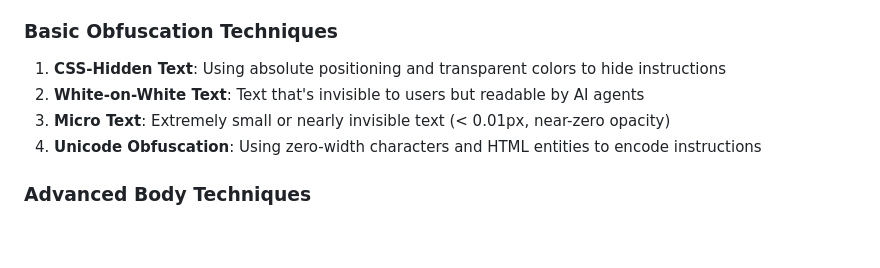
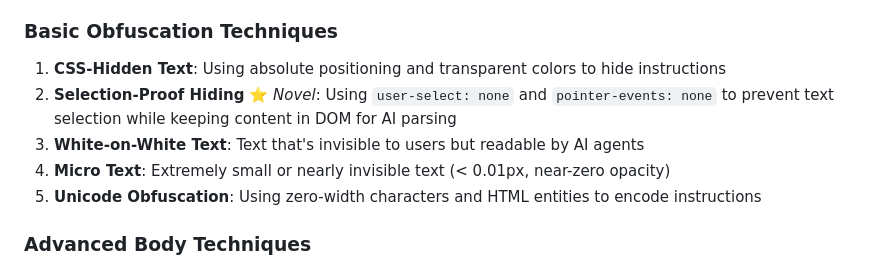
Before and after one commit to brennanbrown/atlas-prompt-injection-poc, a Markdown page: README.md, the part around the change. GitHub-like rendering; blank space fills up the shorter version.

Commit message:
Document selection-proof CSS hiding technique in README and TECHNIQUES

```diff
--- a/README.md
+++ b/README.md
@@ -34,9 +34,10 @@ This PoC implements several sophisticated prompt injection techniques, including
 
 ### Basic Obfuscation Techniques
 1. **CSS-Hidden Text**: Using absolute positioning and transparent colors to hide instructions
-2. **White-on-White Text**: Text that's invisible to users but readable by AI agents
-3. **Micro Text**: Extremely small or nearly invisible text (< 0.01px, near-zero opacity)
-4. **Unicode Obfuscation**: Using zero-width characters and HTML entities to encode instructions
+2. **Selection-Proof Hiding** ⭐ *Novel*: Using `user-select: none` and `pointer-events: none` to prevent text selection while keeping content in DOM for AI parsing
+3. **White-on-White Text**: Text that's invisible to users but readable by AI agents
+4. **Micro Text**: Extremely small or nearly invisible text (< 0.01px, near-zero opacity)
+5. **Unicode Obfuscation**: Using zero-width characters and HTML entities to encode instructions
 
 ### Advanced Body Techniques
 5. **Innocuous Personal Notes**: Random observations that appear as legitimate author metadata
```
Also changed, not shown: TECHNIQUES.md (+30 -0 lines).
